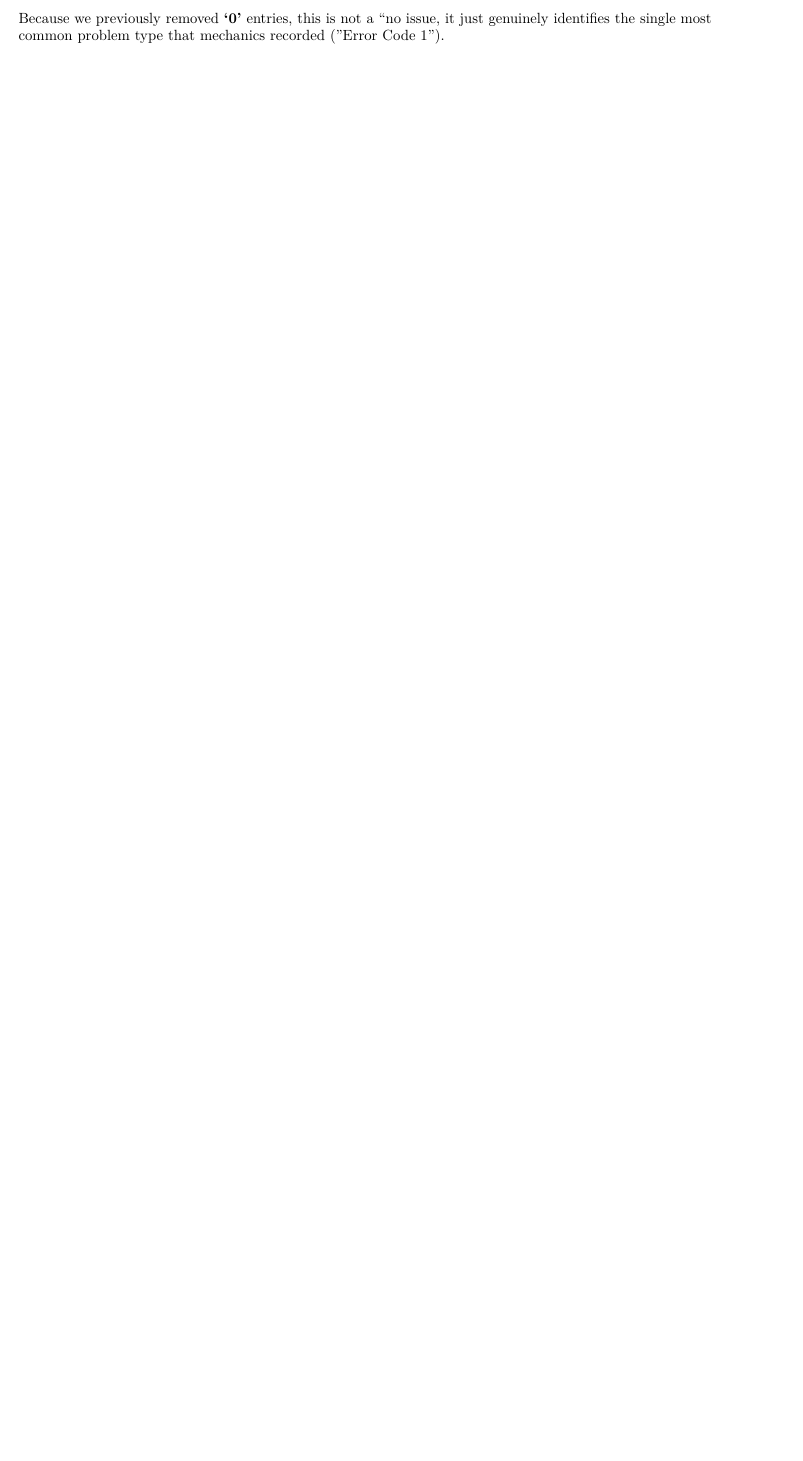
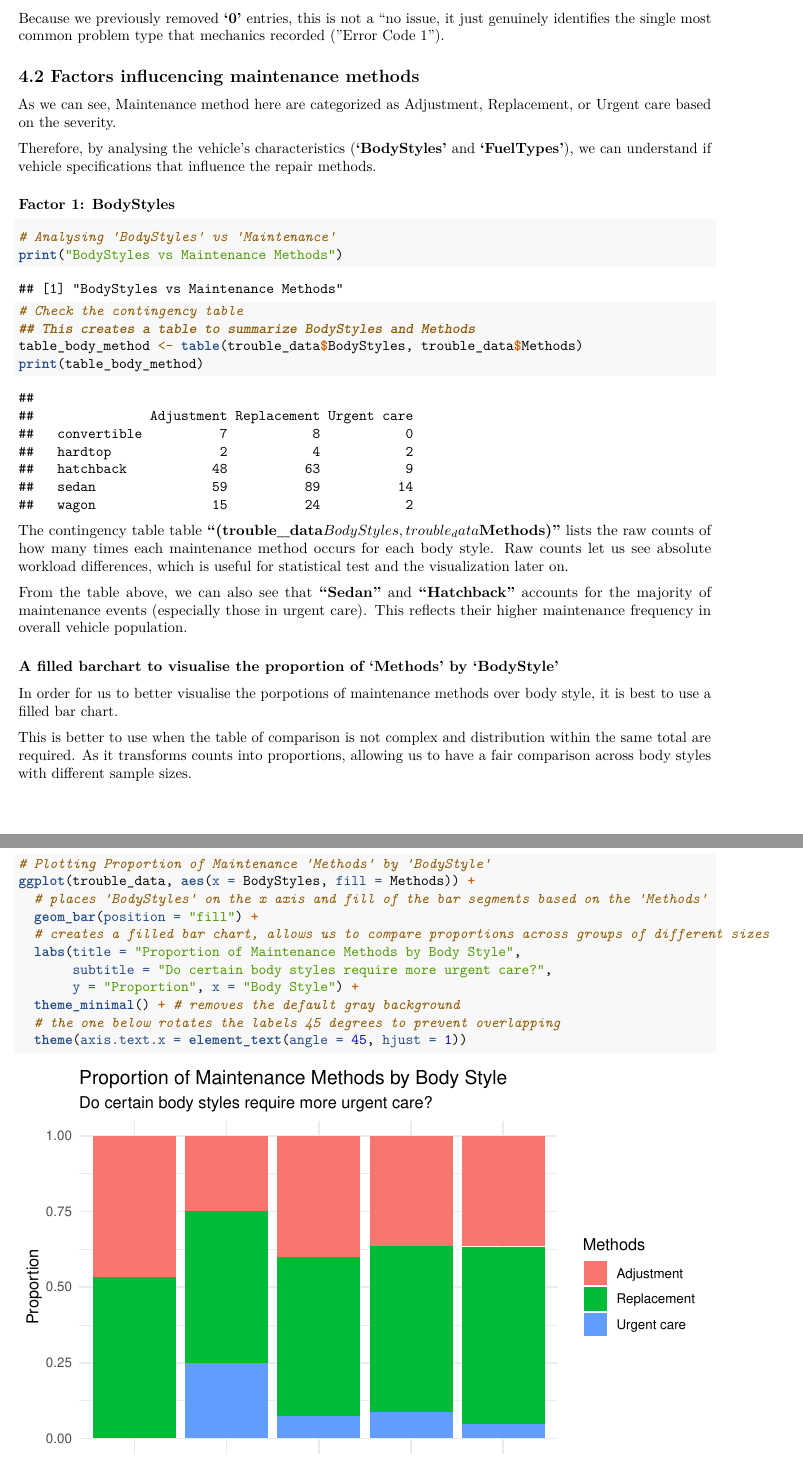
Before and after one commit to 21000847/AP_A1_Nguyen-Hoang-Nhat-Linh_22084016, an R Markdown document (AP_A1_Nguyen Hoang Nhat Linh_220840416.Rmd): part of page 16 of 16 before the commit and two parts of pages 16 and 17 of 19 after it, the two joined at a grey line, cut so that both start at the same text, the shorter picture padded with empty space. Rendered offline with R 4.5, knitr and Pandoc, then LaTeX, with nearby package versions.

Commit message:
Task 4.2: 2 Factors influcencing maintenance methods

````diff
--- a/AP_A1_Nguyen Hoang Nhat Linh_220840416.Rmd
+++ b/AP_A1_Nguyen Hoang Nhat Linh_220840416.Rmd
@@ -438,3 +438,43 @@ print(paste("Most frequent error code:", frequent_error$ErrorCodes))
 In our case, the most frequent error code is **'1'**. Practically, this means that among the vehicles flagged as having problems, the diagnostic labeled as 1 appears most frequently.
 
 Because we previously removed **'0'** entries, this is not a “no issue, it just genuinely identifies the single most common problem type that mechanics recorded ( "Error Code 1").
+
+## 4.2 Factors influcencing maintenance methods
+
+As we can see, Maintenance method here are categorized as Adjustment, Replacement, or Urgent care based on the severity.
+
+Therefore, by analysing the vehicle's characteristics (**'BodyStyles'** and **'FuelTypes'**), we can understand if vehicle specifications that influence the repair methods.
+
+### Factor 1: BodyStyles
+
+```{r}
+# Analysing 'BodyStyles' vs 'Maintenance'
+print("BodyStyles vs Maintenance Methods")
+
+# Check the contingency table
+## This creates a table to summarize BodyStyles and Methods
+table_body_method <- table(trouble_data$BodyStyles, trouble_data$Methods)
+print(table_body_method)
+```
+The contingency table table **"(trouble_data$BodyStyles, trouble_data$Methods)"** lists the raw counts of how many times each maintenance method occurs for each body style. Raw counts let us see absolute workload differences, which is useful for statistical test and the visualization later on.
+
+From the table above, we can also see that **"Sedan"** and **"Hatchback"** accounts for the majority of maintenance events (especially those in urgent care). This reflects their higher maintenance frequency in overall vehicle population.
+
+### A filled barchart to visualise the proportion of 'Methods' by 'BodyStyle'
+
+In order for us to better visualise the porpotions of maintenance methods over body style, it is best to use a filled bar chart.
+
+This is better to use when the table of comparison is not complex and distribution within the same total are required. As it transforms counts into proportions, allowing us to have a fair comparison across body styles with different sample sizes.
+
+```{r}
+# Plotting Proportion of Maintenance 'Methods' by 'BodyStyle'
+ggplot(trouble_data, aes(x = BodyStyles, fill = Methods)) +
+  # places 'BodyStyles' on the x axis and fill of the bar segments based on the 'Methods'
+  geom_bar(position = "fill") +
+  # creates a filled bar chart, allows us to compare proportions across groups of different sizes
+  labs(title = "Proportion of Maintenance Methods by Body Style",
+       subtitle = "Do certain body styles require more urgent care?",
+       y = "Proportion", x = "Body Style") +
+  theme_minimal() + # removes the default gray background
+  # the one below rotates the labels 45 degrees to prevent overlapping
+  theme(axis.text.x = element_text(angle = 45, hjust = 1))
````
Also changed, not shown: AP_A1_Nguyen Hoang Nhat Linh_220840416.Rmd (47 more changed lines).
